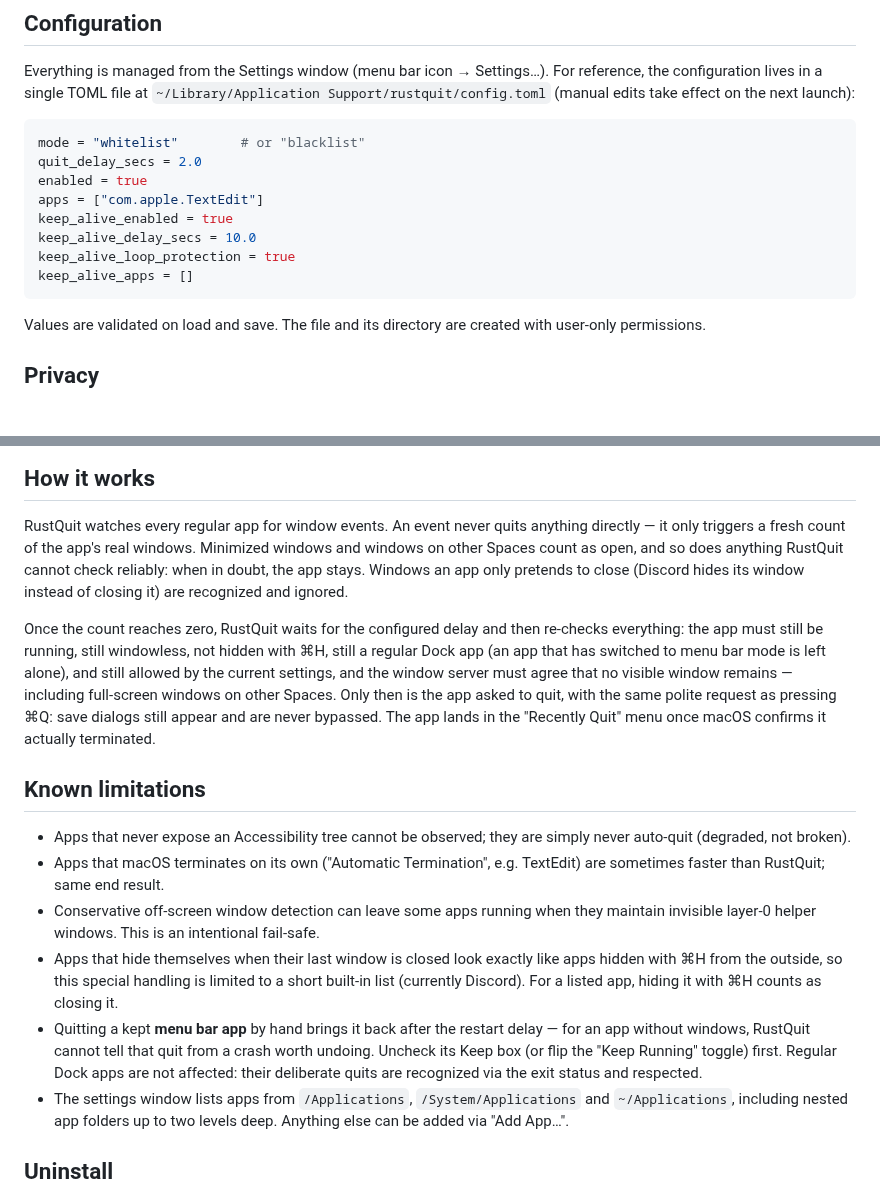
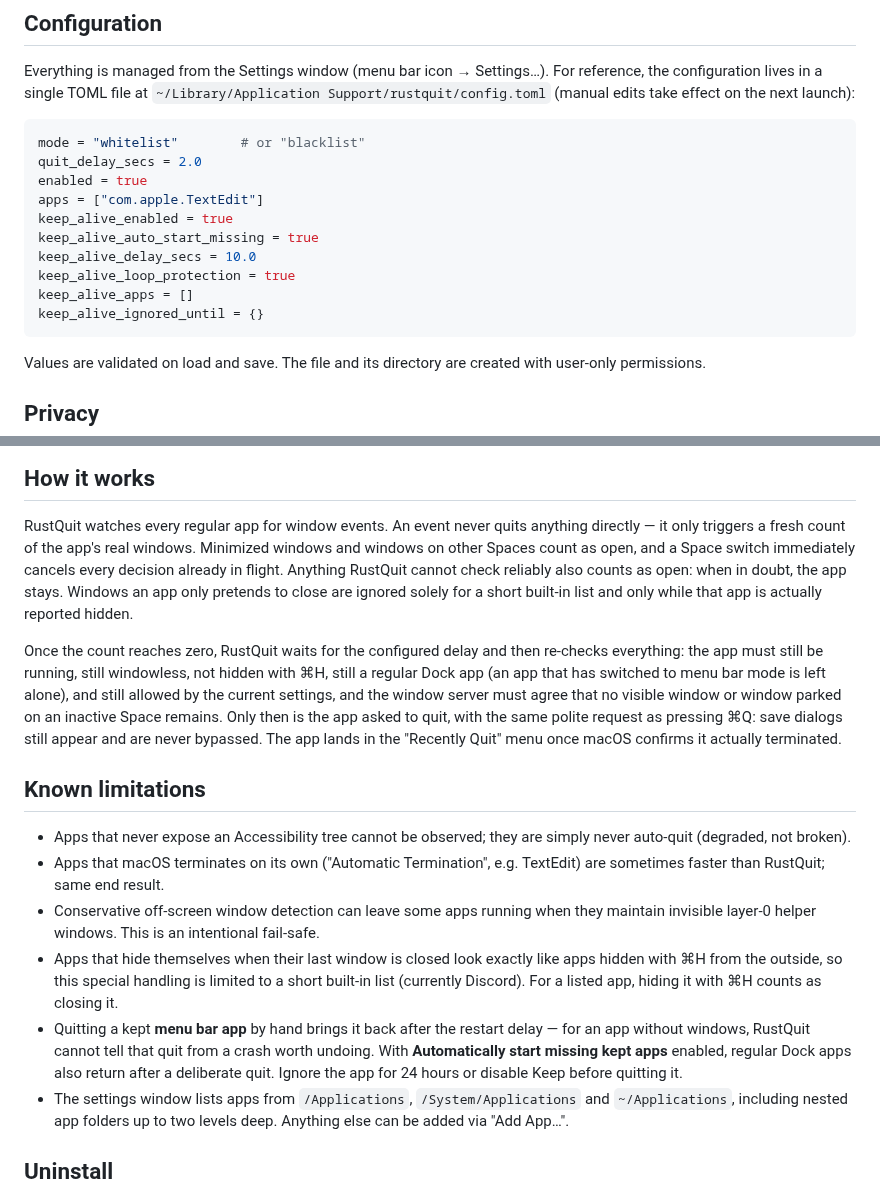
Before and after one commit to asd123ch/rustquit, a Markdown page: README.md, 2 parts joined by grey strips. Rendered like a GitHub page; blank space fills up the shorter version.

````diff
--- a/README.md
+++ b/README.md
@@ -219,9 +217,11 @@ quit_delay_secs = 2.0
 enabled = true
 apps = ["com.apple.TextEdit"]
 keep_alive_enabled = true
+keep_alive_auto_start_missing = true
 keep_alive_delay_secs = 10.0
 keep_alive_loop_protection = true
 keep_alive_apps = []
+keep_alive_ignored_until = {}
 ```
 
 Values are validated on load and save. The file and its directory are created
@@ -267,17 +267,18 @@ vulnerability reporting for this repository instead of a public issue.
 
 RustQuit watches every regular app for window events. An event never quits
 anything directly — it only triggers a fresh count of the app's real
-windows. Minimized windows and windows on other Spaces count as open, and
-so does anything RustQuit cannot check reliably: when in doubt, the app
-stays. Windows an app only pretends to close (Discord hides its window
-instead of closing it) are recognized and ignored.
+windows. Minimized windows and windows on other Spaces count as open, and a
+Space switch immediately cancels every decision already in flight. Anything
+RustQuit cannot check reliably also counts as open: when in doubt, the app
+stays. Windows an app only pretends to close are ignored solely for a short
+built-in list and only while that app is actually reported hidden.
 
 Once the count reaches zero, RustQuit waits for the configured delay and
 then re-checks everything: the app must still be running, still windowless,
 not hidden with ⌘H, still a regular Dock app (an app that has switched to
 menu bar mode is left alone), and still allowed by the current settings, and
-the window server must agree that no visible window remains — including
-full-screen windows on other Spaces. Only then is the app asked to quit,
+the window server must agree that no visible window or window parked on an
+inactive Space remains. Only then is the app asked to quit,
 with the same polite request as pressing ⌘Q: save dialogs still appear and
 are never bypassed. The app lands in the "Recently Quit" menu once macOS
 confirms it actually terminated.
@@ -297,9 +298,9 @@ confirms it actually terminated.
   hiding it with ⌘H counts as closing it.
 - Quitting a kept **menu bar app** by hand brings it back after the
   restart delay — for an app without windows, RustQuit cannot tell that
-  quit from a crash worth undoing. Uncheck its Keep box (or flip the
-  "Keep Running" toggle) first. Regular Dock apps are not affected: their
-  deliberate quits are recognized via the exit status and respected.
+  quit from a crash worth undoing. With **Automatically start missing kept
+  apps** enabled, regular Dock apps also return after a deliberate quit.
+  Ignore the app for 24 hours or disable Keep before quitting it.
 - The settings window lists apps from `/Applications`,
   `/System/Applications` and `~/Applications`, including nested app folders
   up to two levels deep. Anything else can be added via "Add App…".
````
Also changed, not shown: other parts of README.md (+14 -16 lines), assets/screenshot.png, 13 other files.
